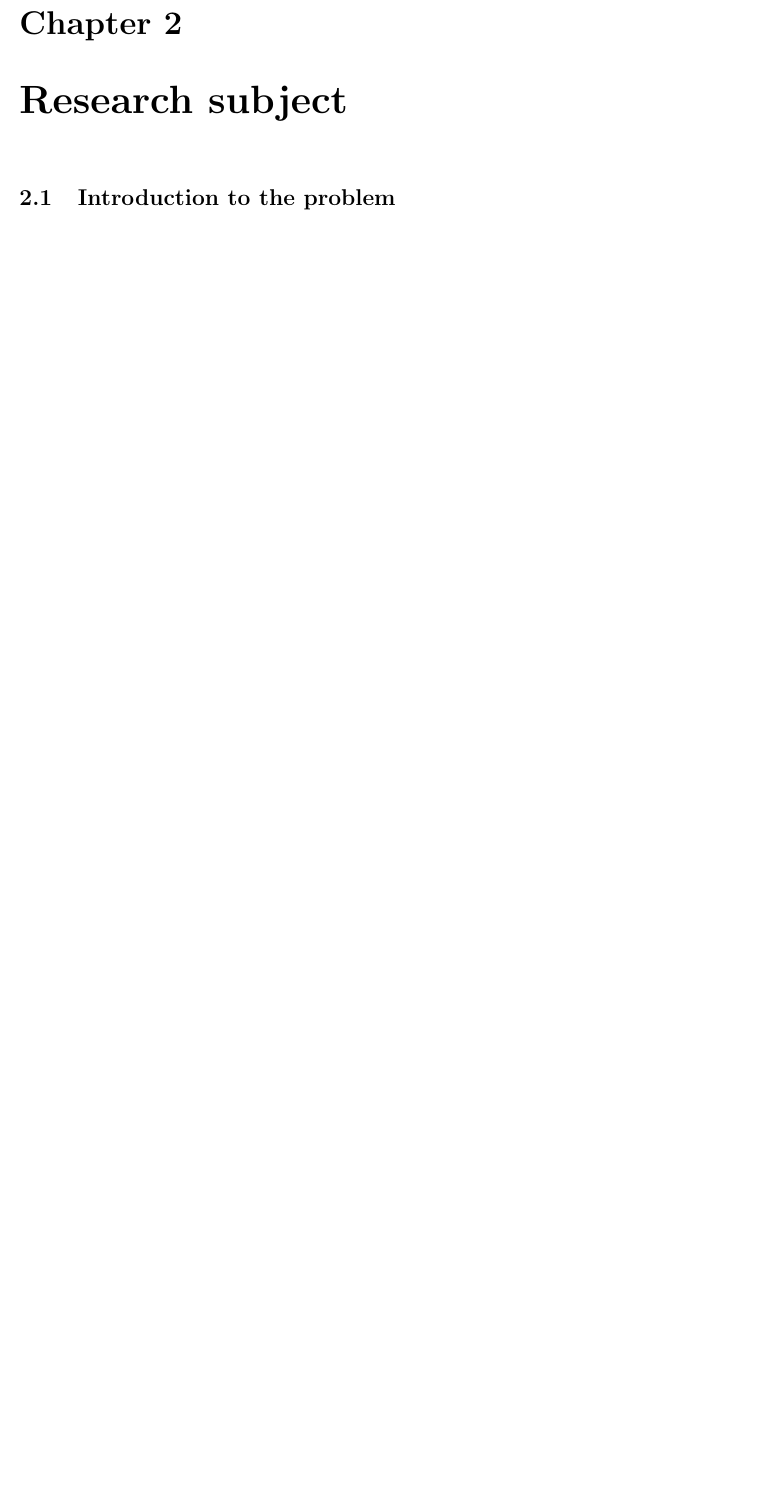
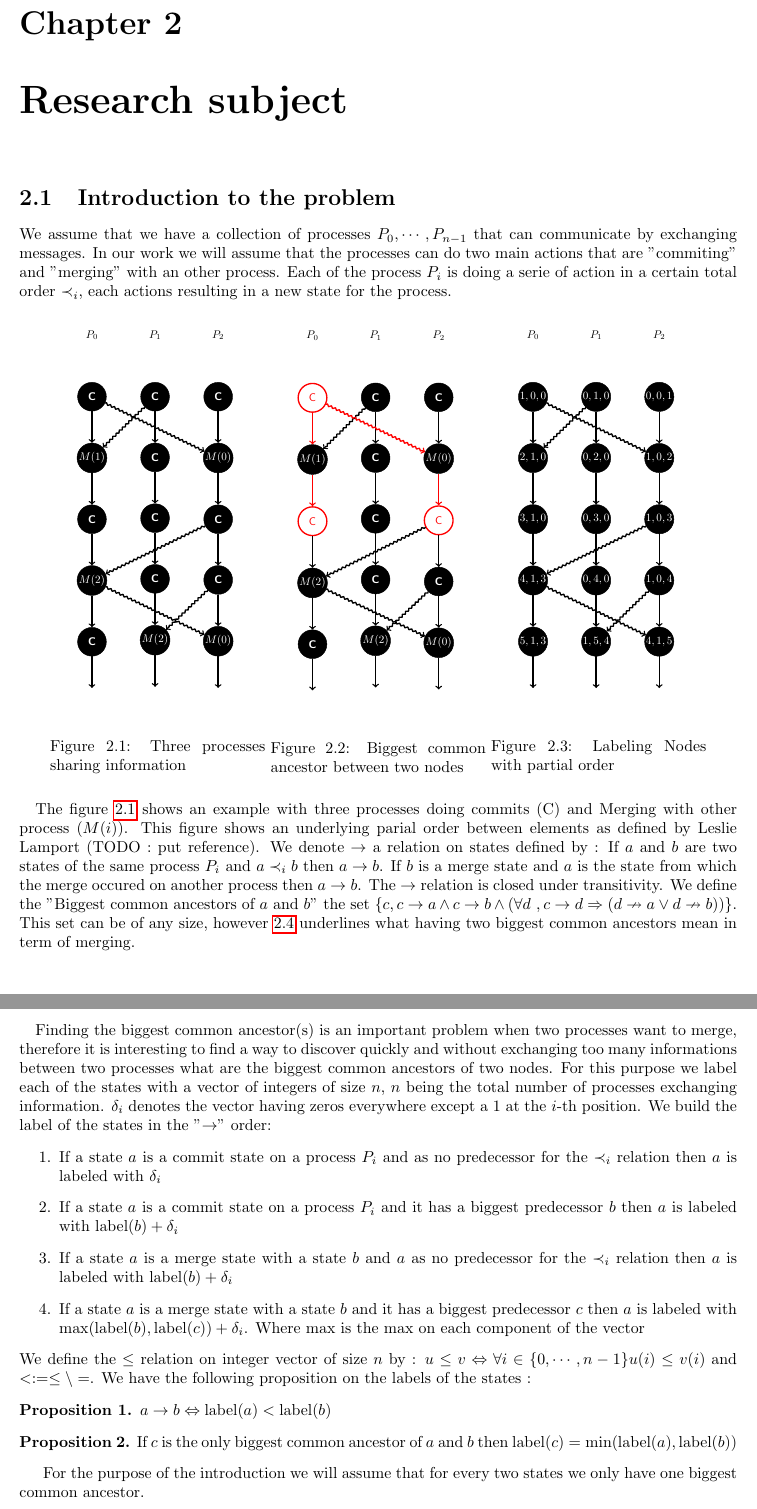
Before and after one commit to samoht/ocaml-bloom-filters, a LaTeX document (rapport/rapport.tex, which reads rapport/pb.tex): part of page 3 of 12 before the commit and two parts of pages 4 and 5 of 14 after it, the two joined at a grey line, cut so that both start at the same text, the shorter picture padded with empty space. Compiled offline with pdfLaTeX.

Commit message:
pb improved

```diff
--- a/rapport/pb.tex
+++ b/rapport/pb.tex
@@ -0,0 +1,219 @@
+We assume that we have a collection of processes $P_0,\cdots,P_{n-1}$ that can communicate by exchanging messages. In our work we will assume that the processes can do two main actions that are "commiting" and "merging" with an other process. Each of the process $P_i$ is doing a serie of action in a certain total order $\prec_i$, each actions resulting in a new state for the process.
+
+\begin{figure}[H]
+\centering
+\begin{minipage}{0.3\textwidth}
+\centering
+ \scalebox{0.7}{
+ \begin{tikzpicture}
+  \begin{scope}[start chain=2 going below,node distance= 1cm]
+    \node [on chain=2,arn_bb,draw = none] {$P_0$};
+    \node [on chain=2,arn_nb] (p00) {C};
+    \node [on chain = 2,arn_nb] (p01) {$M(1)$};
+    \node [on chain = 2,arn_nb] (p02) {C};
+    \node [on chain = 2,arn_nb] (p03) {$M(2)$};
+    \node [on chain=2,arn_nb] (p04) {C};
+    \node [on chain=2,arn_bb,draw = none] (p05) {};
+\end{scope}
+
+\begin{scope}[shift={(2cm,0cm)},start chain=2 going below,node distance= 1cm]
+\node [on chain=2,arn_bb,draw = none] {$P_1$};
+    \node [on chain=2,arn_nb] (p10) {C};
+    \node [on chain = 2,arn_nb] (p11) {C};
+    \node [on chain = 2,arn_nb] (p12) {C};
+    \node [on chain = 2,arn_nb] (p13) {C};
+    \node [on chain=2,arn_nb] (p14) {$M(2)$};
+    \node [on chain=2,arn_bb,draw = none] (p15) {};
+\end{scope}
+
+\begin{scope}[shift={(4cm,0cm)},start chain=2 going below,node distance= 1cm]
+\node [on chain=2,arn_bb,draw = none] {$P_2$};
+    \node [on chain=2,arn_nb] (p20) {C};
+    \node [on chain = 2,arn_nb] (p21) {$M(0)$};
+    \node [on chain = 2,arn_nb] (p22) {C};
+    \node [on chain = 2,arn_nb] (p23) {C};
+    \node [on chain=2,arn_nb] (p24) {$M(0)$};
+    \node [on chain=2,arn_bb,draw = none] (p25) {};
+\end{scope}
+\draw[->,black,very thick] (p00.south) to (p01.north);
+\draw[->,black,very thick] (p01.south) to (p02.north);
+\draw[->,black,very thick] (p02.south) to (p03.north);
+\draw[->,black,very thick] (p03.south) to (p04.north);
+\draw[->,black,very thick] (p04.south) to (p05.north);
+
+
+\draw[->,black,very thick] (p10.south) to (p11.north);
+\draw[->,black,very thick] (p11.south) to (p12.north);
+\draw[->,black,very thick] (p12.south) to (p13.north);
+\draw[->,black,very thick] (p13.south) to (p14.north);
+\draw[->,black,very thick] (p14.south) to (p15.north);
+
+\draw[->,black,very thick] (p20.south) to (p21.north);
+\draw[->,black,very thick] (p21.south) to (p22.north);
+\draw[->,black,very thick] (p22.south) to (p23.north);
+\draw[->,black,very thick] (p23.south) to (p24.north);
+\draw[->,black,very thick] (p24.south) to (p25.north);
+
+\draw[zigzag] (p10) to (p01);
+\draw[zigzag] (p22) to (p03);
+\draw[zigzag] (p23) to (p14);
+\draw[zigzag] (p00) to (p21);
+\draw[zigzag] (p03) to (p24);
+ \end{tikzpicture}
+ }
+ \caption{Three processes sharing information} \label{fig:21}
+\end{minipage}
+\begin{minipage}{0.3\textwidth}
+\centering
+\scalebox{0.7}{
+ \begin{tikzpicture}
+  \begin{scope}[start chain=2 going below,node distance= 1cm]
+    \node [on chain=2,arn_bb,draw = none] {$P_0$};
+    \node [on chain=2,arn_rb] (p00) {C};
+    \node [on chain = 2,arn_nb] (p01) {$M(1)$};
+    \node [on chain = 2,arn_rb] (p02) {C};
+    \node [on chain = 2,arn_nb] (p03) {$M(2)$};
+    \node [on chain=2,arn_nb] (p04) {C};
+    \node [on chain=2,arn_bb,draw = none] (p05) {};
+\end{scope}
+
+\begin{scope}[shift={(2cm,0cm)},start chain=2 going below,node distance= 1cm]
+\node [on chain=2,arn_bb,draw = none] {$P_1$};
+    \node [on chain=2,arn_nb] (p10) {C};
+    \node [on chain = 2,arn_nb] (p11) {C};
+    \node [on chain = 2,arn_nb] (p12) {C};
+    \node [on chain = 2,arn_nb] (p13) {C};
+    \node [on chain=2,arn_nb] (p14) {$M(2)$};
+    \node [on chain=2,arn_bb,draw = none] (p15) {};
+\end{scope}
+
+\begin{scope}[shift={(4cm,0cm)},start chain=2 going below,node distance= 1cm]
+\node [on chain=2,arn_bb,draw = none] {$P_2$};
+    \node [on chain=2,arn_nb] (p20) {C};
+    \node [on chain = 2,arn_nb] (p21) {$M(0)$};
+    \node [on chain = 2,arn_rb] (p22) {C};
+    \node [on chain = 2,arn_nb] (p23) {C};
+    \node [on chain=2,arn_nb] (p24) {$M(0)$};
+    \node [on chain=2,arn_bb,draw = none] (p25) {};
+\end{scope}
+\draw[->,red,very thick] (p00.south) to (p01.north);
+\draw[->,red,very thick] (p01.south) to (p02.north);
+\draw[->,black,very thick] (p02.south) to (p03.north);
+\draw[->,black,very thick] (p03.south) to (p04.north);
+\draw[->,black,very thick] (p04.south) to (p05.north);
+
+
+\draw[->,black,very thick] (p10.south) to (p11.north);
+\draw[->,black,very thick] (p11.south) to (p12.north);
+\draw[->,black,very thick] (p12.south) to (p13.north);
+\draw[->,black,very thick] (p13.south) to (p14.north);
+\draw[->,black,very thick] (p14.south) to (p15.north);
+
+\draw[->,black,very thick] (p20.south) to (p21.north);
+\draw[->,red,very thick] (p21.south) to (p22.north);
+\draw[->,black,very thick] (p22.south) to (p23.north);
+\draw[->,black,very thick] (p23.south) to (p24.north);
+\draw[->,black,very thick] (p24.south) to (p25.north);
+
+\draw[zigzag] (p10) to (p01);
+\draw[zigzag] (p22) to (p03);
+\draw[zigzag] (p23) to (p14);
+\draw[zigzagred] (p00) to (p21);
+\draw[zigzag] (p03) to (p24);
+ \end{tikzpicture}
+ }
+ \caption{Biggest common ancestor between two nodes}  \label{fig:22}
+\end{minipage}
+\begin{minipage}{0.3\textwidth}
+\centering
+\scalebox{0.7}{
+ \begin{tikzpicture}
+  \begin{scope}[start chain=2 going below,node distance= 1cm]
+    \node [on chain=2,arn_bb,draw = none] {$P_0$};
+    \node [on chain=2,arn_nb] (p00) {$1,0,0$};
+    \node [on chain = 2,arn_nb] (p01) {$2,1,0$};
+    \node [on chain = 2,arn_nb] (p02) {$3,1,0$};
+    \node [on chain = 2,arn_nb] (p03) {$4,1,3$};
+    \node [on chain=2,arn_nb] (p04) {$5,1,3$};
+    \node [on chain=2,arn_bb,draw = none] (p05) {};
+\end{scope}
+
+\begin{scope}[shift={(2cm,0cm)},start chain=2 going below,node distance= 1cm]
+\node [on chain=2,arn_bb,draw = none] {$P_1$};
+    \node [on chain=2,arn_nb] (p10) {$0,1,0$};
+    \node [on chain = 2,arn_nb] (p11) {$0,2,0$};
+    \node [on chain = 2,arn_nb] (p12) {$0,3,0$};
+    \node [on chain = 2,arn_nb] (p13) {$0,4,0$};
+    \node [on chain=2,arn_nb] (p14) {$1,5,4$};
+    \node [on chain=2,arn_bb,draw = none] (p15) {};
+\end{scope}
+
+\begin{scope}[shift={(4cm,0cm)},start chain=2 going below,node distance= 1cm]
+\node [on chain=2,arn_bb,draw = none] {$P_2$};
+    \node [on chain=2,arn_nb] (p20) {$0,0,1$};
+    \node [on chain = 2,arn_nb] (p21) {$1,0,2$};
+    \node [on chain = 2,arn_nb] (p22) {$1,0,3$};
+    \node [on chain = 2,arn_nb] (p23) {$1,0,4$};
+    \node [on chain=2,arn_nb] (p24) {$4,1,5$};
+    \node [on chain=2,arn_bb,draw = none] (p25) {};
+\end{scope}
+\draw[->,black,very thick] (p00.south) to (p01.north);
+\draw[->,black,very thick] (p01.south) to (p02.north);
+\draw[->,black,very thick] (p02.south) to (p03.north);
+\draw[->,black,very thick] (p03.south) to (p04.north);
+\draw[->,black,very thick] (p04.south) to (p05.north);
+
+
+\draw[->,black,very thick] (p10.south) to (p11.north);
+\draw[->,black,very thick] (p11.south) to (p12.north);
+\draw[->,black,very thick] (p12.south) to (p13.north);
+\draw[->,black,very thick] (p13.south) to (p14.north);
+\draw[->,black,very thick] (p14.south) to (p15.north);
+
+\draw[->,black,very thick] (p20.south) to (p21.north);
+\draw[->,black,very thick] (p21.south) to (p22.north);
+\draw[->,black,very thick] (p22.south) to (p23.north);
+\draw[->,black,very thick] (p23.south) to (p24.north);
+\draw[->,black,very thick] (p24.south) to (p25.north);
+
+\draw[zigzag] (p10) to (p01);
+\draw[zigzag] (p22) to (p03);
+\draw[zigzag] (p23) to (p14);
+\draw[zigzag] (p00) to (p21);
+\draw[zigzag] (p03) to (p24);
+ \end{tikzpicture}
+ }
+ \caption{Labeling Nodes with partial order}  \label{fig:23}
+\end{minipage}
+
+\end{figure}
+
+\paragraph{} The figure \ref{fig:21} shows an example with three processes doing commits (C) and Merging with other process ($M(i)$). This figure shows an underlying parial order between elements as defined by Leslie Lamport (TODO : put reference). We denote $\rightarrow$ a relation on states defined by : If $a$ and $b$ are two states of the same process $P_i$ and $a \prec_i b$ then $a \rightarrow b$. If $b$ is a merge state and $a$ is the state from which the merge occured on another process then $a \rightarrow b$. The $\rightarrow$ relation is closed under transitivity. We define the "Biggest common ancestors of $a$ and $b$" the set
+$\{c,
+c\rightarrow a
+\wedge
+c \rightarrow b
+\wedge
+\left (
+\forall d\ ,
+c \rightarrow d \Rightarrow \left ( d \nrightarrow a \vee d \nrightarrow b \right )
+\right )
+\}$. This set can be of any size, however \ref{fig:31} underlines what having two biggest common ancestors mean in term of merging.
+\paragraph{} Finding the biggest common ancestor(s) is an important problem when two processes want to merge, therefore it is interesting to find a way to discover quickly and without exchanging too many informations between two processes what are the biggest common ancestors of two nodes. For this purpose we label each of the states with a vector of integers of size $n$, $n$ being the total number of processes exchanging information. $\delta_i$ denotes the vector having zeros everywhere except a 1 at the $i$-th position. We build the label of the states in the "$\rightarrow$" order:
+\begin{enumerate}
+ \item If a state $a$ is a commit state on a process $P_i$ and as no predecessor for the $\prec_i$ relation then $a$ is labeled with $\delta_i$
+ \item If a state $a$ is a commit state on a process $P_i$ and it has a biggest predecessor $b$ then $a$ is labeled with $\mathrm{label}(b) + \delta_i$
+ \item If a state $a$ is a merge state with a state $b$ and $a$ as no predecessor for the $\prec_i$ relation then $a$ is labeled with $\mathrm{label}(b) + \delta_i$
+ \item If a state $a$ is a merge state with a state $b$ and it has a biggest predecessor $c$ then $a$ is labeled with $\mathrm{max}(\mathrm{label}(b),\mathrm{label}(c)) + \delta_i$. Where $\max$ is the max on each component of the vector
+\end{enumerate}
+We define the $\leq$ relation on integer vector of size $n$ by : $u\leq v \Leftrightarrow \forall i \in \{0,\cdots,n-1\} u(i) \leq v(i)$ and $< := \leq \setminus =$. We have the following proposition on the labels of the states :
+\begin{proposition}
+ $ a \rightarrow b \Leftrightarrow \mathrm{label}(a) <  \mathrm{label}(b)$
+\end{proposition}
+\begin{proposition}
+ If $c$ is the only biggest common ancestor of $a$ and $b$ then $\mathrm{label}(c) = \mathrm{min}(\mathrm{label}(a),\mathrm{label}(b))$
+\end{proposition}
+
+
+
+For the purpose of the introduction we will assume that for every two states we only have one biggest common ancestor.
@@ -0,0 +246 @@
+\end{figure}
--- a/rapport/rapport.tex
+++ b/rapport/rapport.tex
@@ -25,6 +25,7 @@
 \newtheorem{definition}{Definition}
 \theoremstyle{definition}
 \usepackage{tikz}
+\usetikzlibrary{decorations.pathmorphing}
 \usetikzlibrary{arrows}
 \usetikzlibrary{chains,fit,shapes}
 \usepackage{fullpage}
```
Also changed, not shown: rapport/bf.tex (+3 -2 lines), rapport/pb.tex (26 more changed lines), rapport/rapport.tex (27 more changed lines).
